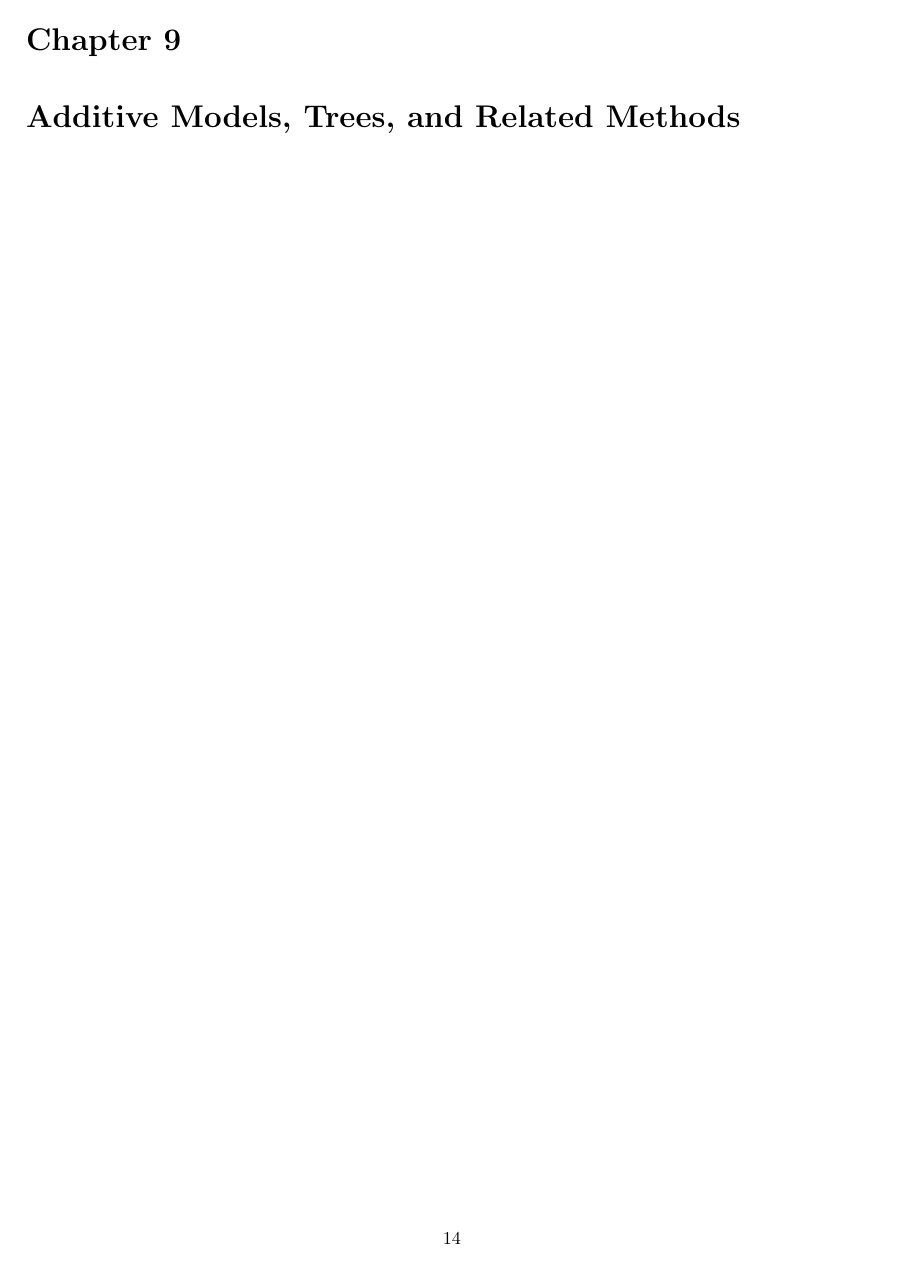
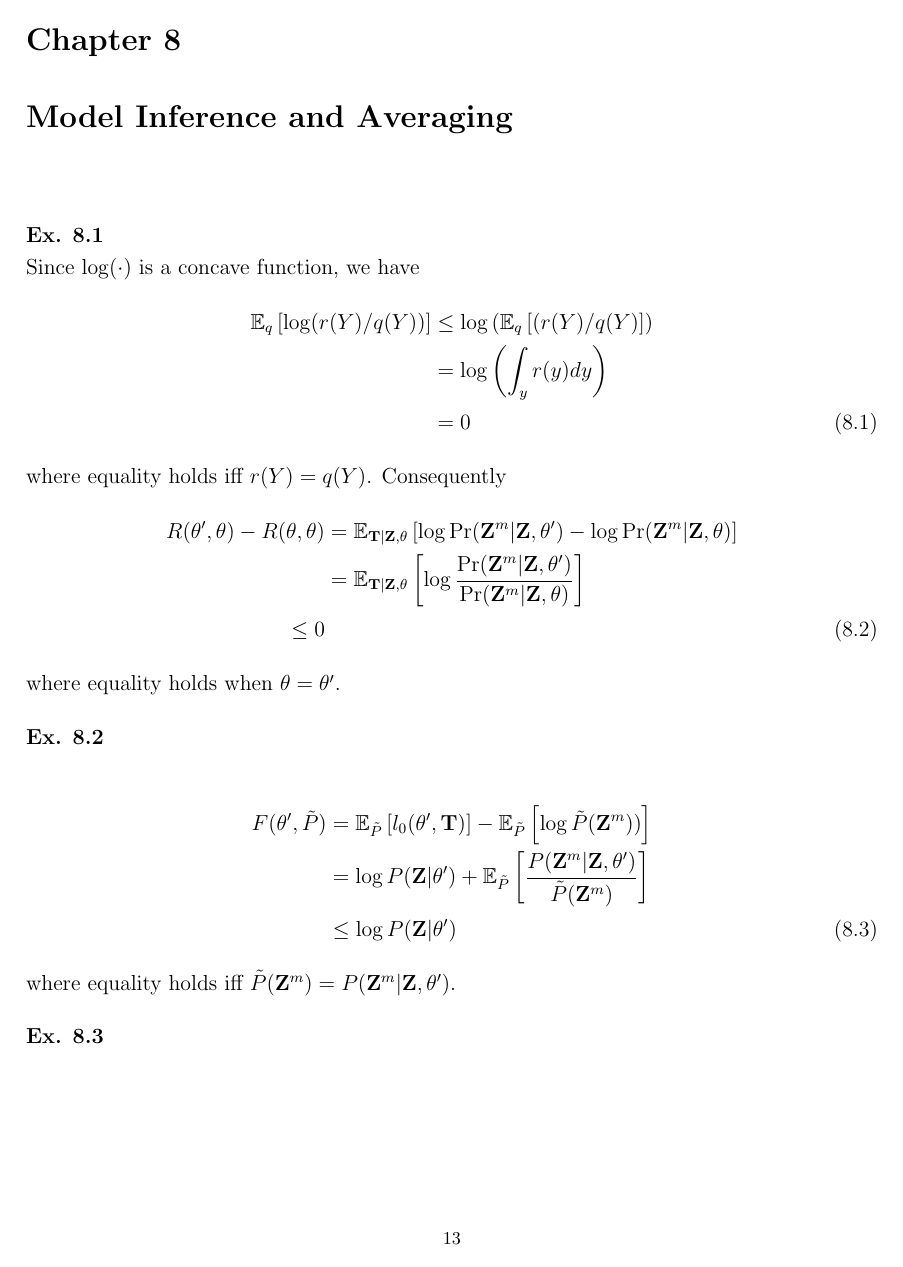
Before and after one commit to huragok/IDA, a LaTeX thesis (Document/document.tex, which reads Document/chapters/the_box.tex): page 15 of 61 before the commit and page 14 of 62 after it. Compiled offline with pdfLaTeX.

Commit message:
Chapter 8 completed.

```diff
--- a/Document/chapters/the_box.tex
+++ b/Document/chapters/the_box.tex
@@ -1,2 +1,47 @@
 \chapter{Model Inference and Averaging}
 \label{ch:8}
+
+\begin{exercise}
+  Since $\log(\cdot)$ is a concave function, we have
+  \begin{align}
+    \mathbb{E}_q\left[\log(r(Y) / q(Y)) \right] &
+    \leq\log\left(\mathbb{E}_q\left[(r(Y) / q(Y)\right]\right) \notag\\
+    & = \log\left(\int_yr(y)dy \right) \notag \\
+    &= 0
+  \end{align}
+  where equality holds iff $r(Y) = q(Y)$. Consequently
+  \begin{align}
+    R(\theta',\theta) - R(\theta, \theta) & =
+    \mathbb{E}_{\mathbf{T|\mathbf{Z},\theta}}
+    \left[\log\mbox{Pr}(\mathbf{Z}^m|\mathbf{Z},\theta') -
+    \log\mbox{Pr}(\mathbf{Z}^m|\mathbf{Z},\theta)\right] \notag\\
+    &= \mathbb{E}_{\mathbf{T|\mathbf{Z},\theta}}
+    \left[\log\frac{\mbox{Pr}(\mathbf{Z}^m|\mathbf{Z},\theta')}
+    {\mbox{Pr}(\mathbf{Z}^m|\mathbf{Z},\theta)} \right] \notag\\
+    \leq 0
+  \end{align}
+  where equality holds when $\theta=\theta'$.
+\end{exercise}
+
+\begin{exercise}
+  \begin{align}
+    F(\theta',\tilde{P}) &= \mathbb{E}_{\tilde{P}}
+    \left[l_0(\theta',\mathbf{T})\right] -
+    \mathbb{E}_{\tilde{P}}\left[\log\tilde{P}(\mathbf{Z}^m)) \right] \notag\\
+    &= \log P(\mathbf{Z}|\theta') +
+    \mathbb{E}_{\tilde{P}}\left[\frac{P(\mathbf{Z}^m|\mathbf{Z},\theta')}
+    {\tilde{P}(\mathbf{Z}^m)} \right] \notag\\
+    &\leq \log P(\mathbf{Z}|\theta')
+  \end{align}
+  where equality holds iff
+  $\tilde{P}(\mathbf{Z}^m)=P(\mathbf{Z}^m|\mathbf{Z},\theta')$.
+\end{exercise}
+
+\begin{exercise}
+  \begin{align}
+    \widehat{\mbox{Pr}}_{U_k}(u) &= \int\mbox{Pr}\left(u|u_l,
+    l\not=k\right) \mbox{Pr}\left(u_l\right)du_l \notag\\
+    &\approx\sum_{t=m}^M \mbox{Pr}\left(u|u_l,
+    l\not=k\right) \frac{\mbox{count}(U_l^{(t)} = u_l)}{M-m+1} \notag\\
+    &= \frac{1}{M-m+1} \sum_{t=m}^M \mbox{Pr}\left(u|U_l^{(t)}, l\not=k\right)
+  \end{align}
```
Also changed, not shown: Document/document.pdf, Document/chapters/the_box.tex (33 more changed lines).
